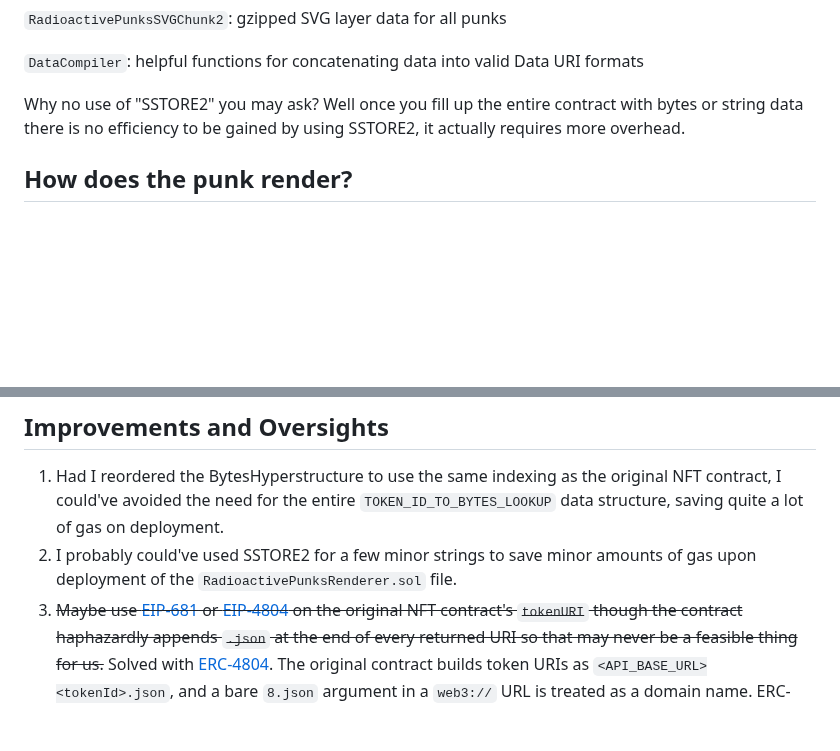
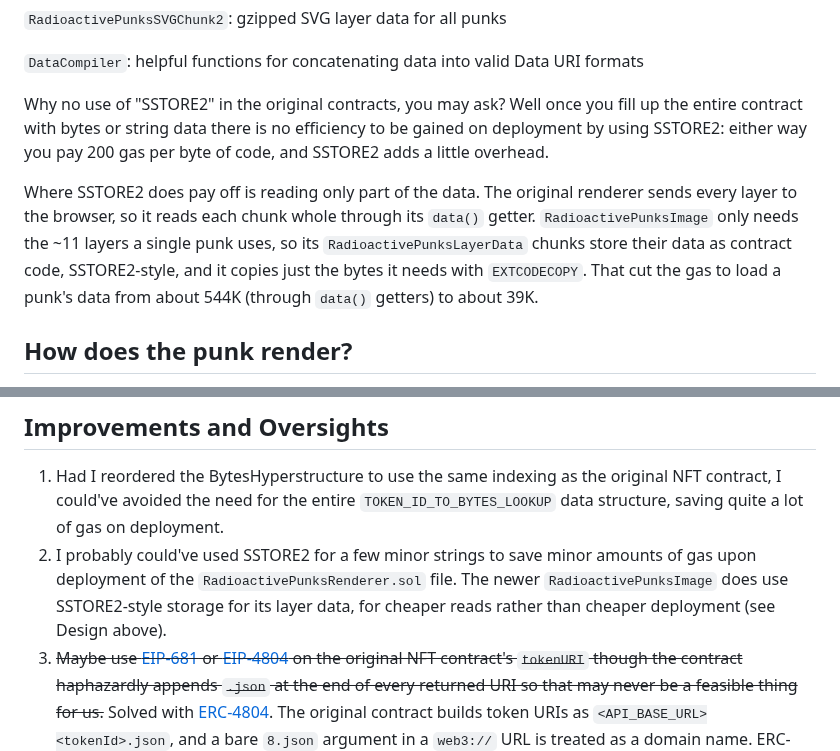
Before and after one commit to johnnyshankman/radioactive-punks-onchain, a Markdown page: readme.md, 2 parts joined by grey strips. Drawn GitHub-style; blank space fills up the shorter version.

Commit message:
Explain SSTORE2's read savings in readme
The readme said SSTORE2 brings no efficiency, which still holds for
deployment (200 gas per byte of code either way). RadioactivePunksImage
uses SSTORE2-style storage because it reads only part of the data: its
layer data chunks are contract code read with EXTCODECOPY, which cut the
gas to load a punk's data from about 544K through data() getters to
about 39K. Note this in the Design section and in item 2 of
Improvements and Oversights.

Co-Authored-By: Claude Opus 5.5 <noreply@anthropic.com>

```diff
--- a/readme.md
+++ b/readme.md
@@ -61,7 +61,9 @@ Deployment is modular and split across five main components:
 
 `DataCompiler`: helpful functions for concatenating data into valid Data URI formats
 
-Why no use of "SSTORE2" you may ask? Well once you fill up the entire contract with bytes or string data there is no efficiency to be gained by using SSTORE2, it actually requires more overhead.
+Why no use of "SSTORE2" in the original contracts, you may ask? Well once you fill up the entire contract with bytes or string data there is no efficiency to be gained on deployment by using SSTORE2: either way you pay 200 gas per byte of code, and SSTORE2 adds a little overhead.
+
+Where SSTORE2 does pay off is reading only part of the data. The original renderer sends every layer to the browser, so it reads each chunk whole through its `data()` getter. `RadioactivePunksImage` only needs the ~11 layers a single punk uses, so its `RadioactivePunksLayerData` chunks store their data as contract code, SSTORE2-style, and it copies just the bytes it needs with `EXTCODECOPY`. That cut the gas to load a punk's data from about 544K (through `data()` getters) to about 39K.
 
 ## How does the punk render?
 
@@ -135,7 +137,7 @@ Want to create an API that serves a chained punk or your own similar on chain `I
 ## Improvements and Oversights
 
 1. Had I reordered the BytesHyperstructure to use the same indexing as the original NFT contract, I could've avoided the need for the entire `TOKEN_ID_TO_BYTES_LOOKUP` data structure, saving quite a lot of gas on deployment.
-2. I probably could've used SSTORE2 for a few minor strings to save minor amounts of gas upon deployment of the `RadioactivePunksRenderer.sol` file.
+2. I probably could've used SSTORE2 for a few minor strings to save minor amounts of gas upon deployment of the `RadioactivePunksRenderer.sol` file. The newer `RadioactivePunksImage` does use SSTORE2-style storage for its layer data, for cheaper reads rather than cheaper deployment (see Design above).
 3. ~~Maybe use [EIP-681](https://eips.ethereum.org/EIPS/eip-681) or [EIP-4804](https://eips.ethereum.org/EIPS/eip-4804) on the original NFT contract's `tokenURI` though the contract haphazardly appends `.json` at the end of every returned URI so that may never be a feasible thing for us.~~ Solved with [ERC-4804](https://eips.ethereum.org/EIPS/eip-4804). The original contract builds token URIs as `<API_BASE_URL><tokenId>.json`, and a bare `8.json` argument in a `web3://` URL is treated as a domain name. ERC-4804's explicit `string!` argument type works around that: with the base URL set to `web3://<JSON contract>/tokenJSON/string!`, token URIs become `web3://<JSON contract>/tokenJSON/string!8.json`. That calls `tokenJSON(string)`, which reads the token ID from `"8.json"`, and the `.json` suffix makes ERC-4804 clients serve the result as `application/json`. `RadioactivePunksJSON` and `RadioactivePunksJSONV2` both support it, see [image-renderer.md](image-renderer.md).
 
 ## Shoutouts
```
